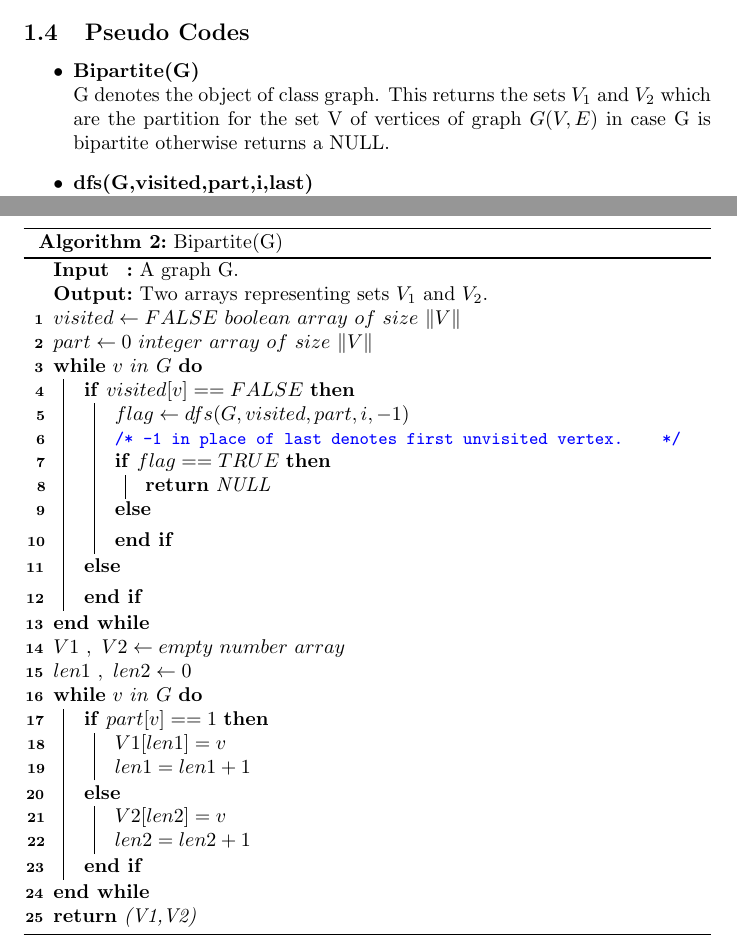
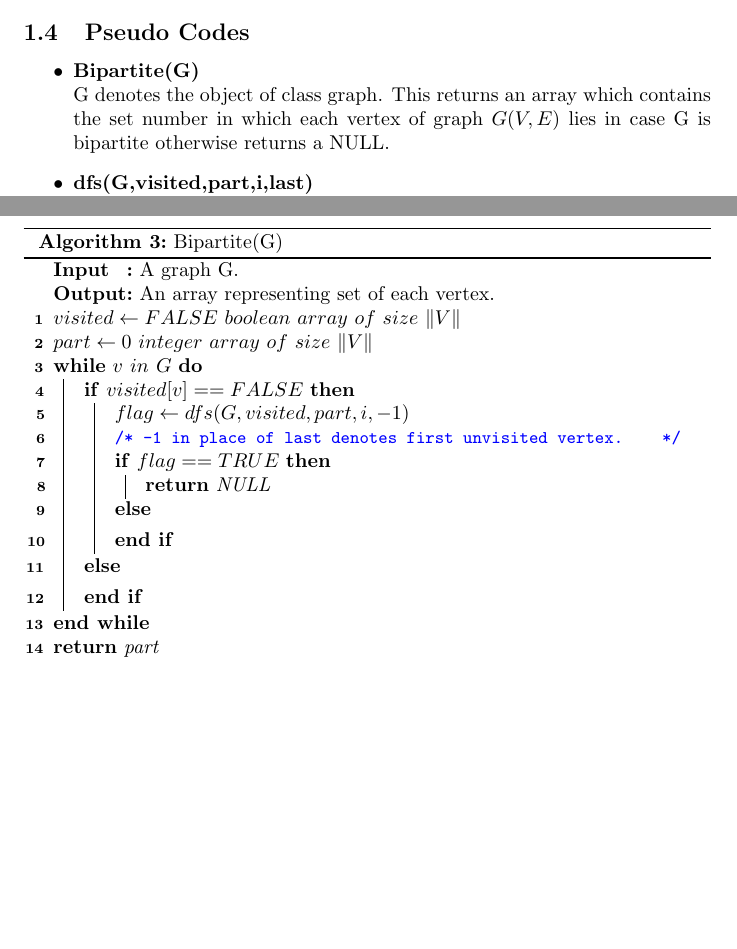
Before and after one commit to devansh-kumar-jha/ESO207_PA, a LaTeX problem sheet (assignment3/Devansh_and_Divyansh.tex): two parts of pages 2 and 3 of 6 before the commit and two parts of pages 2 and 4 of 5 after it, joined at a grey line, cut so that both start at the same text, the shorter picture padded with empty space. Compiled offline with pdfLaTeX.

Commit message:
#3 set according to contest

```diff
--- a/assignment3/Devansh_and_Divyansh.tex
+++ b/assignment3/Devansh_and_Divyansh.tex
@@ -53,46 +53,10 @@ The structure \textbf{vertex} used is defined as under -
 
 \begin{itemize}
 \item \textbf{Bipartite(G)} \\
-G denotes the object of class graph. This returns the sets $V_1$ and $V_2$ which are the partition for the set V of vertices of graph $G(V,E)$ in case G is bipartite otherwise returns a NULL.
+G denotes the object of class graph. This returns an array which contains the set number in which each vertex of graph $G(V,E)$ lies in case G is bipartite otherwise returns a NULL.
 \item \textbf{dfs(G,visited,part,i,last)} \\
 Here G is a graph,visited and part are arrays of size $\|V\|$ and i and last are the numbers denoting index of the current vertex and the previous vertex being worked upon.This is the main working function which implements most of the working of the algorithm as discussed in ``Strategy Used" header. It returns a boolean value which is \textbf{false} if the graph is bipartite till the vertices examined or \textbf{true} otherwise.
 \end{itemize}
-
-\begin{algorithm}
-	\SetKwFunction{isOddNumber}{isOddNumber}
-	\SetKwInOut{KwIn}{Input}
-	\SetKwInOut{KwOut}{Output}
-
-	\KwIn{A graph G.}
-	\KwOut{Two arrays representing sets $V_1$ and $V_2$.}
-
-	$visited \leftarrow FALSE~ boolean ~array ~of ~size~\|V\|$ \\
-	$part \leftarrow 0~integer~array~of~size~\|V\|$ \\
-
-	\While{$v~in~G$} {
-		\eIf {$visited[v]==FALSE$} {
-			$flag \leftarrow dfs(G,visited,part,i,-1)$ \\
-			\tcc{-1 in place of last denotes first unvisited vertex.}
-			\eIf {$flag==TRUE$} {
-				\KwRet{NULL}
-			} { }
-		} { }
-	}
-	$V1~,~V2 \leftarrow empty ~number~ array$ \\
-	$len1~,~len2 \leftarrow 0$
-
-	\While{$v~in~G$} {
-		\eIf {$part[v]==1$} {
-			$V1[len1]=v$ \\
-			$len1=len1+1$ \\
-		} {
-			$V2[len2]=v$ \\
-			$len2=len2+1$ \\
-		}
-	}
-	\KwRet{(V1,V2)}
-	\caption{Bipartite(G)}
-\end{algorithm}
 
 \begin{algorithm}
 	\SetKwFunction{isOddNumber}{isOddNumber}
@@ -136,6 +100,31 @@ Here G is a graph,visited and part are arrays of size $\|V\|$ and i and last are
 	\caption{dfs(G,visited,part,i,last)}
 \end{algorithm}
 
+\begin{algorithm}
+	\SetKwFunction{isOddNumber}{isOddNumber}
+	\SetKwInOut{KwIn}{Input}
+	\SetKwInOut{KwOut}{Output}
+
+	\KwIn{A graph G.}
+	\KwOut{An array representing set of each vertex.}
+
+	$visited \leftarrow FALSE~ boolean ~array ~of ~size~\|V\|$ \\
+	$part \leftarrow 0~integer~array~of~size~\|V\|$ \\
+
+	\While{$v~in~G$} {
+		\eIf {$visited[v]==FALSE$} {
+			$flag \leftarrow dfs(G,visited,part,i,-1)$ \\
+			\tcc{-1 in place of last denotes first unvisited vertex.}
+			\eIf {$flag==TRUE$} {
+				\KwRet{NULL}
+			} { }
+		} { }
+	}
+
+	\KwRet{part}
+	\caption{Bipartite(G)}
+\end{algorithm}
+
 \newpage
 \subsection{Runtime Analysis}
 \subsubsection{Intuition}
```
Also changed, not shown: assignment3/Devansh_and_Divyansh.pdf, 7 other files.
